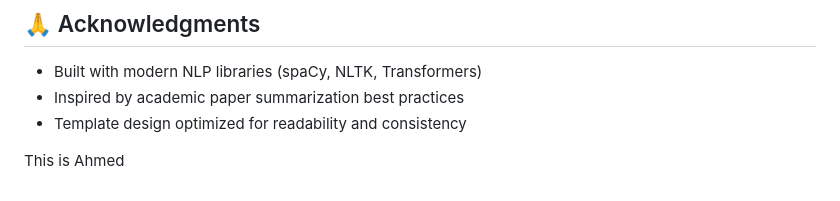
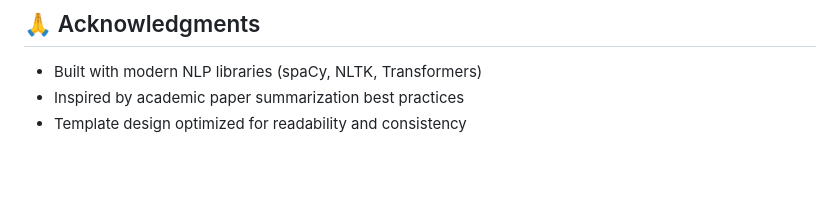
Before and after one commit to Ahmad6564/Research-paper-summarizer, a Markdown page: README.md, the part around the change. GitHub-like rendering; blank space fills up the shorter version.

```diff
--- a/README.md
+++ b/README.md
@@ -190,6 +190,3 @@ This project is licensed under the MIT License - see the [LICENSE](LICENSE) file
 - Built with modern NLP libraries (spaCy, NLTK, Transformers)
 - Inspired by academic paper summarization best practices
 - Template design optimized for readability and consistency
-
-
-This is Ahmed
```
